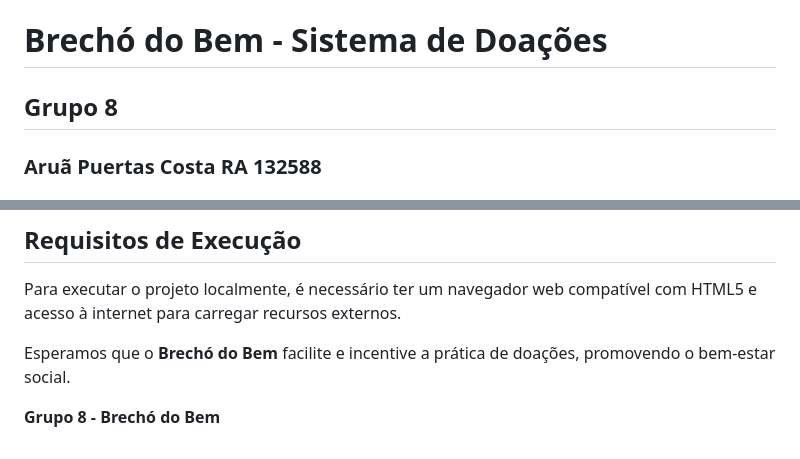
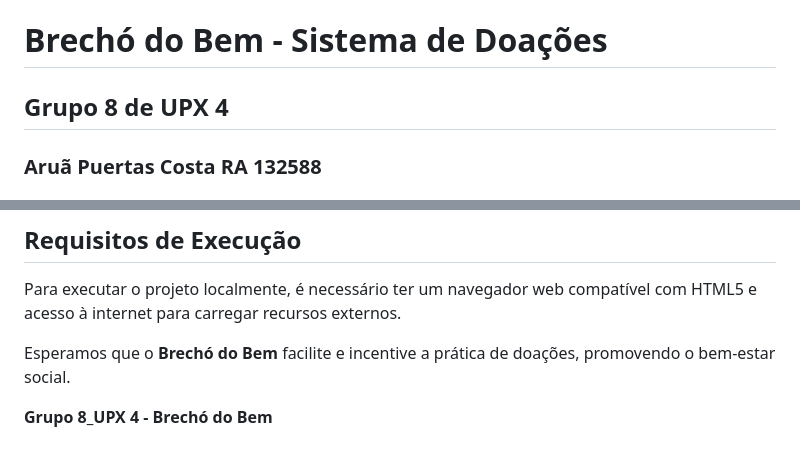
Before and after one commit to Relias73/UPX-Grupo-8, a Markdown page: README.md, 2 parts joined by grey strips. Rendered like a GitHub page.

```diff
--- a/README.md
+++ b/README.md
@@ -1,6 +1,6 @@
 # Brechó do Bem - Sistema de Doações
 
-## Grupo 8
+## Grupo 8 de UPX 4
 ### Aruã Puertas Costa RA 132588
 ### Silvio de Campos Junior RA 132277
 ### Roberto Elias de Souza RA 223627
@@ -56,4 +56,4 @@ Para executar o projeto localmente, é necessário ter um navegador web compatí
 
 Esperamos que o **Brechó do Bem** facilite e incentive a prática de doações, promovendo o bem-estar social.
 
-**Grupo 8 -  Brechó do Bem**
+**Grupo 8_UPX 4 -  Brechó do Bem**
```
